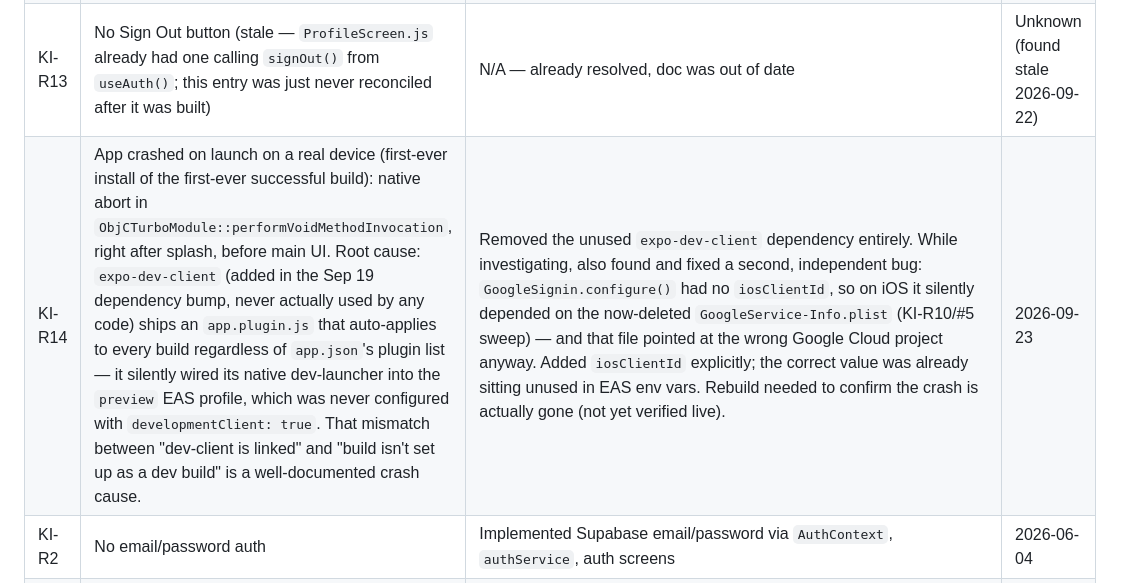
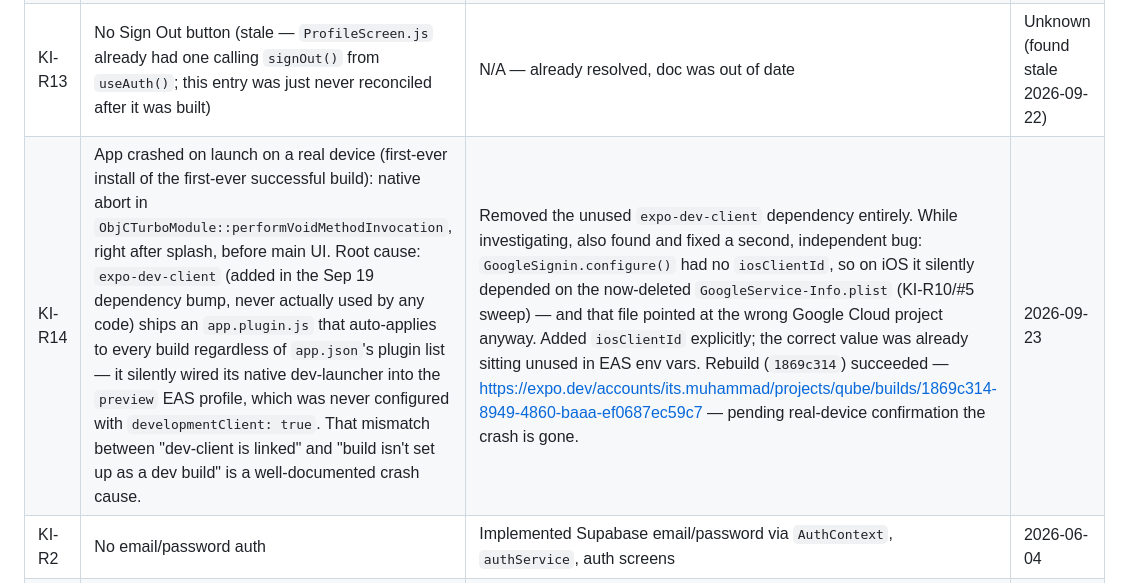
Before and after one commit to mohaabdirahman672-oss/Qube, a Markdown page: docs/known-issues.md, the part around the change. Rendered like a GitHub page.

Commit message:
Log successful rebuild after crash fix
Co-Authored-By: Claude Sonnet 5 <noreply@anthropic.com>

```diff
--- a/docs/known-issues.md
+++ b/docs/known-issues.md
@@ -25,7 +25,7 @@
 | KI-R12 | Password reset and email confirmation links opened a browser, not the app (formerly KI-02/KI-03). There was also no screen for a user to actually enter a new password after tapping the reset link. | Added `qube://` deep link handling: `resetPasswordForEmail`/`signUp` now pass `redirectTo`/`emailRedirectTo`; `AuthContext` listens for the incoming URL (`Linking`), extracts tokens by hand (`src/lib/authDeepLink.js` — Supabase's JS client only auto-detects sessions in URLs on web) and calls `setSession`; new `ResetPasswordScreen.js` + a `passwordRecovery` flag in `RootNavigator` intercepts navigation until a new password is set. **Not fully live yet — see KI-07.** | 2026-09-22 |
 | KI-R1 | No auth gate — unauthenticated users went straight to main app | Created `RootNavigator.js` with session-based auth gate | 2026-06-04 |
 | KI-R13 | No Sign Out button (stale — `ProfileScreen.js` already had one calling `signOut()` from `useAuth()`; this entry was just never reconciled after it was built) | N/A — already resolved, doc was out of date | Unknown (found stale 2026-09-22) |
-| KI-R14 | App crashed on launch on a real device (first-ever install of the first-ever successful build): native abort in `ObjCTurboModule::performVoidMethodInvocation`, right after splash, before main UI. Root cause: `expo-dev-client` (added in the Sep 19 dependency bump, never actually used by any code) ships an `app.plugin.js` that auto-applies to every build regardless of `app.json`'s plugin list — it silently wired its native dev-launcher into the `preview` EAS profile, which was never configured with `developmentClient: true`. That mismatch between "dev-client is linked" and "build isn't set up as a dev build" is a well-documented crash cause. | Removed the unused `expo-dev-client` dependency entirely. While investigating, also found and fixed a second, independent bug: `GoogleSignin.configure()` had no `iosClientId`, so on iOS it silently depended on the now-deleted `GoogleService-Info.plist` (KI-R10/#5 sweep) — and that file pointed at the wrong Google Cloud project anyway. Added `iosClientId` explicitly; the correct value was already sitting unused in EAS env vars. Rebuild needed to confirm the crash is actually gone (not yet verified live). | 2026-09-23 |
+| KI-R14 | App crashed on launch on a real device (first-ever install of the first-ever successful build): native abort in `ObjCTurboModule::performVoidMethodInvocation`, right after splash, before main UI. Root cause: `expo-dev-client` (added in the Sep 19 dependency bump, never actually used by any code) ships an `app.plugin.js` that auto-applies to every build regardless of `app.json`'s plugin list — it silently wired its native dev-launcher into the `preview` EAS profile, which was never configured with `developmentClient: true`. That mismatch between "dev-client is linked" and "build isn't set up as a dev build" is a well-documented crash cause. | Removed the unused `expo-dev-client` dependency entirely. While investigating, also found and fixed a second, independent bug: `GoogleSignin.configure()` had no `iosClientId`, so on iOS it silently depended on the now-deleted `GoogleService-Info.plist` (KI-R10/#5 sweep) — and that file pointed at the wrong Google Cloud project anyway. Added `iosClientId` explicitly; the correct value was already sitting unused in EAS env vars. Rebuild (`1869c314`) succeeded — https://expo.dev/accounts/its.muhammad/projects/qube/builds/1869c314-8949-4860-baaa-ef0687ec59c7 — pending real-device confirmation the crash is gone. | 2026-09-23 |
 | KI-R2 | No email/password auth | Implemented Supabase email/password via `AuthContext`, `authService`, auth screens | 2026-06-04 |
 | KI-R3 | `firstName` crash in HomeScreen | Variable referenced but never declared — replaced with static welcome string | Earlier |
 | KI-R4 | `BottomNav` content overlap | Added `height: 110` spacer at bottom of ScrollViews to prevent content hiding under tab bar | Earlier |
```
